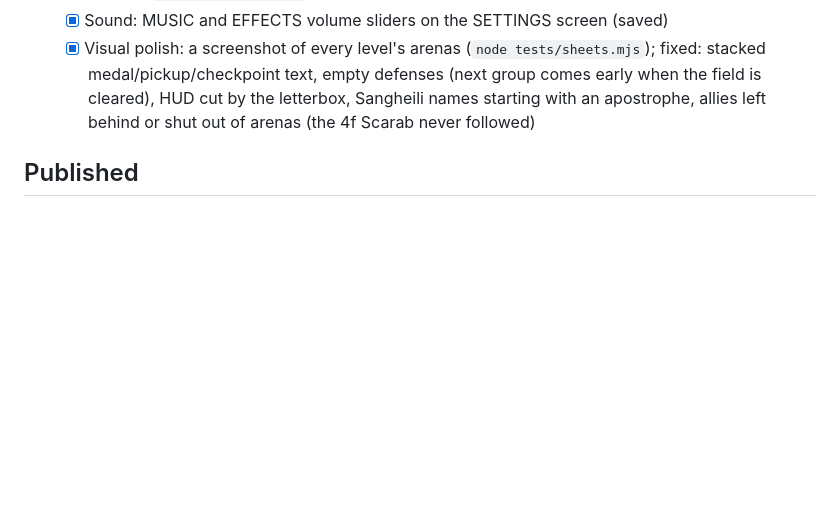
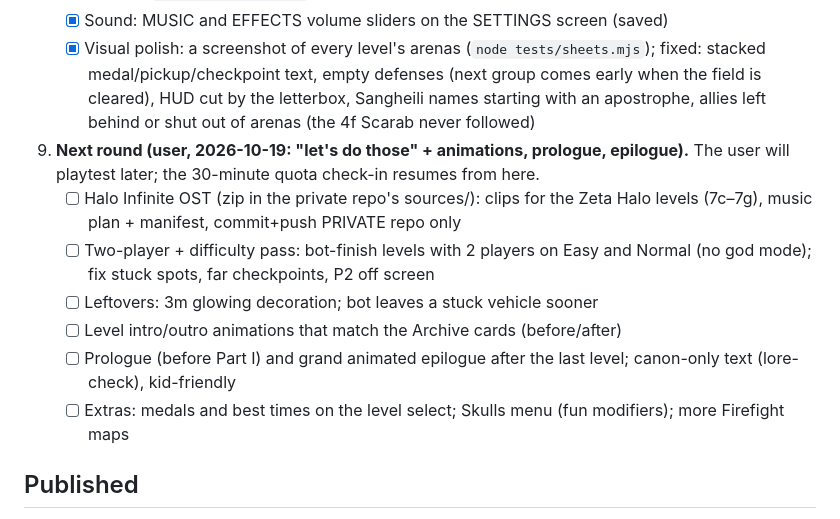
Before and after one commit to anwarahmed/ring-anthology-prisms, a Markdown page: docs/NEXT.md, the part around the change. GitHub-like rendering; blank space fills up the shorter version.

Commit message:
NEXT: step 9 plan
Co-Authored-By: Claude Opus 5.5 <noreply@anthropic.com>

```diff
--- a/docs/NEXT.md
+++ b/docs/NEXT.md
@@ -66,6 +66,19 @@ Tick boxes and commit after each step. Everything ticked is committed.
      starting with an apostrophe, allies left behind or shut out of arenas (the 4f
      Scarab never followed)
 
+9. **Next round (user, 2026-10-19: "let's do those" + animations, prologue, epilogue).**
+   The user will playtest later; the 30-minute quota check-in resumes from here.
+   - [ ] Halo Infinite OST (zip in the private repo's sources/): clips for the Zeta
+     Halo levels (7c–7g), music plan + manifest, commit+push PRIVATE repo only
+   - [ ] Two-player + difficulty pass: bot-finish levels with 2 players on Easy and
+     Normal (no god mode); fix stuck spots, far checkpoints, P2 off screen
+   - [ ] Leftovers: 3m glowing decoration; bot leaves a stuck vehicle sooner
+   - [ ] Level intro/outro animations that match the Archive cards (before/after)
+   - [ ] Prologue (before Part I) and grand animated epilogue after the last level;
+     canon-only text (lore-check), kid-friendly
+   - [ ] Extras: medals and best times on the level select; Skulls menu (fun
+     modifiers); more Firefight maps
+
 ## Published
 
 - Repo: https://github.com/anwarahmed/ring-anthology-prisms (public). Play:
```
